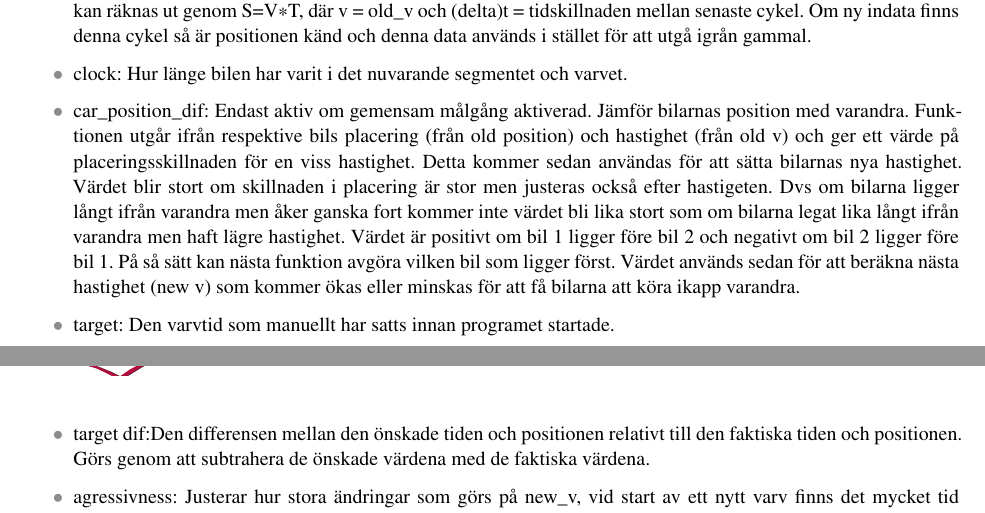
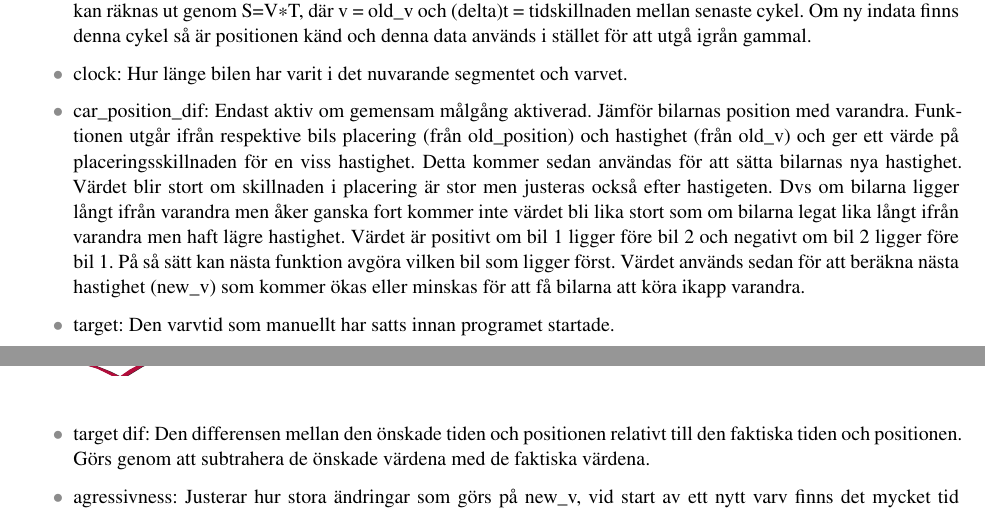
Before and after one commit to sornas/tfyy51, a LaTeX document (Dokument/Designspec/root.tex, which reads Dokument/Designspec/system.tex): two parts of pages 7 and 8 of 12, joined at a grey line, cut so that both start at the same text. Compiled offline with pdfLaTeX.

Commit message:
Stavning

```diff
--- a/Dokument/Designspec/system.tex
+++ b/Dokument/Designspec/system.tex
@@ -65,13 +65,13 @@ figur~\ref{fig:system_diagram} för ett processchema.
       \item position: Position, programmet räknar ut vart på banan bilen befinner sig genom att hämta senaste positionen old position och sedan addera sträckan bilen har färdats sedan dess senaste värde. Sträckan som bilen har färdats kan räknas ut genom S=V\textasteriskcentered T, där v = old\textunderscore v och (delta)t = tidskillnaden mellan senaste cykel. Om ny indata finns denna cykel så är positionen känd och denna data används i stället för att utgå igrån gammal.
       \item clock: Hur länge bilen har varit i det nuvarande segmentet och varvet.
 
-      \item car\textunderscore position\textunderscore dif: Endast aktiv om gemensam målgång aktiverad. Jämför bilarnas position med varandra. Funktionen utgår ifrån respektive bils placering (från old position) och hastighet (från old v)
+      \item car\textunderscore position\textunderscore dif: Endast aktiv om gemensam målgång aktiverad. Jämför bilarnas position med varandra. Funktionen utgår ifrån respektive bils placering (från old\textunderscore position) och hastighet (från old\textunderscore v)
 och ger ett värde på placeringsskillnaden för en viss hastighet. Detta kommer
 sedan användas för att sätta bilarnas nya hastighet. Värdet blir stort om skillnaden i placering är stor men justeras också efter hastigeten. Dvs om bilarna ligger långt ifrån varandra men åker ganska fort kommer inte värdet bli lika stort som om bilarna legat lika långt ifrån varandra men haft lägre hastighet. Värdet är positivt om bil 1 ligger före bil 2 och negativt om bil 2 ligger före bil 1. På så sätt kan nästa funktion avgöra vilken bil som ligger först.
-Värdet används sedan för att beräkna nästa hastighet (new v) som kommer ökas eller minskas för att få bilarna att köra ikapp varandra.
+Värdet används sedan för att beräkna nästa hastighet (new\textunderscore v) som kommer ökas eller minskas för att få bilarna att köra ikapp varandra.
 
       \item target: Den varvtid som manuellt har satts innan programet startade.
-      \item target dif:Den differensen mellan den önskade tiden och positionen relativt till den faktiska tiden och positionen. Görs genom att subtrahera de önskade värdena med de faktiska värdena.
+      \item target dif: Den differensen mellan den önskade tiden och positionen relativt till den faktiska tiden och positionen. Görs genom att subtrahera de önskade värdena med de faktiska värdena.
       \item agressivness: Justerar hur stora ändringar som görs på new\textunderscore v, vid start av ett nytt varv finns det mycket tid kvar att justera. Följden av detta är att new \textunderscore v kan ändras lite i taget istället för att göra stora förändringar. Agressivness räknas ut via; clock,  vilken tid på varvet bilen befinner sig, Target \textunderscore dif,  hur långt ifrån måltiden befinner sig bilen och om gemensam målgång är aktiv tar agresivness även hänsyn till car\textunderscore position \textunderscore dif,  hur långt är avståndet mellan de två bilarna.
       \item u\textunderscore constant\textunderscore map: Är en kartläggning över banan och de spänningsnivåer som behöver sättas så att spänningen blir jämn. Detta eftersom att spänningstillförseln beter sig olika för olika delar av banan. Kartläggningen kommer bygga på det register med inlagrad data som tagits fram genom tester.
       \item target\textunderscore dif: Bilens position relativt till var den borde vara vid den nuvarande tiden.
```
